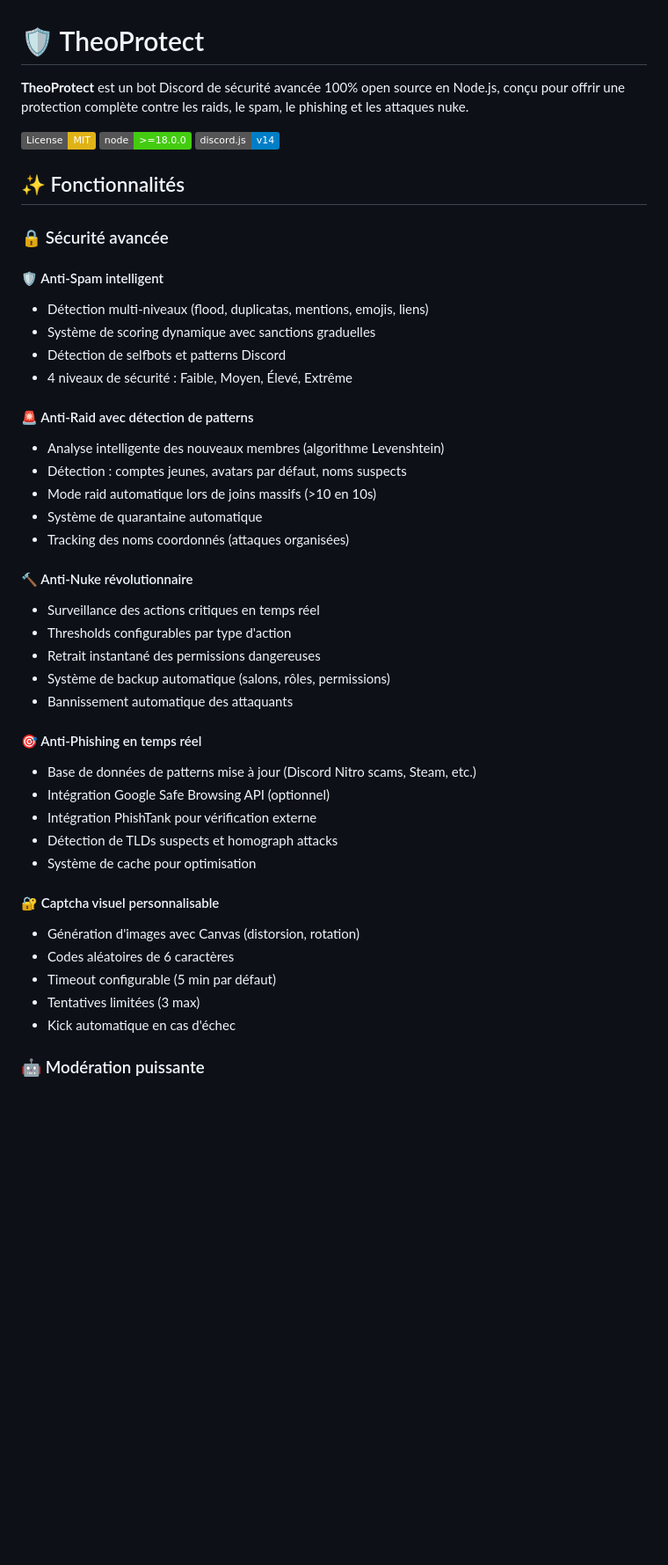
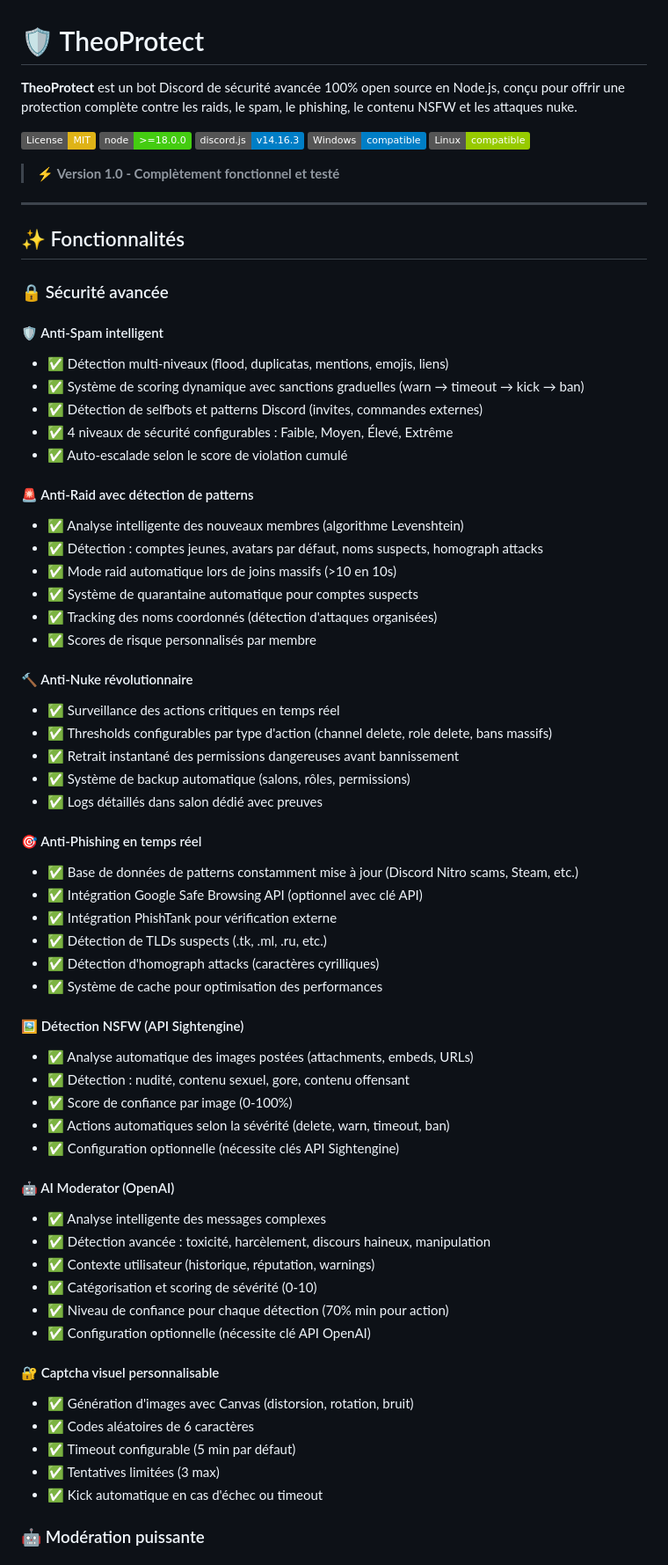
Before and after one commit to theo7791l/theoprotect, a Markdown page: README.md, the part around one of its changes. Shown at 88% size. Drawn GitHub-style; badges without logos; blank space fills up the shorter version.

```diff
--- a/README.md
+++ b/README.md
@@ -1,48 +1,72 @@
 # 🛡️ TheoProtect
 
-**TheoProtect** est un bot Discord de sécurité avancée 100% open source en Node.js, conçu pour offrir une protection complète contre les raids, le spam, le phishing et les attaques nuke.
+**TheoProtect** est un bot Discord de sécurité avancée 100% open source en Node.js, conçu pour offrir une protection complète contre les raids, le spam, le phishing, le contenu NSFW et les attaques nuke.
 
 [![License: MIT](https://img.shields.io/badge/License-MIT-yellow.svg)](https://opensource.org/licenses/MIT)
 [![Node.js](https://img.shields.io/badge/node-%3E%3D18.0.0-brightgreen)](https://nodejs.org/)
-[![Discord.js](https://img.shields.io/badge/discord.js-v14-blue)](https://discord.js.org/)
+[![Discord.js](https://img.shields.io/badge/discord.js-v14.16.3-blue)](https://discord.js.org/)
+[![Windows](https://img.shields.io/badge/Windows-compatible-blue)]()
+[![Linux](https://img.shields.io/badge/Linux-compatible-green)]()
+
+> ⚡ **Version 1.0 - Complètement fonctionnel et testé**
+
+---
 
 ## ✨ Fonctionnalités
 
 ### 🔒 Sécurité avancée
 
 #### 🛡️ Anti-Spam intelligent
-- Détection multi-niveaux (flood, duplicatas, mentions, emojis, liens)
-- Système de scoring dynamique avec sanctions graduelles
-- Détection de selfbots et patterns Discord
-- 4 niveaux de sécurité : Faible, Moyen, Élevé, Extrême
+- ✅ Détection multi-niveaux (flood, duplicatas, mentions, emojis, liens)
+- ✅ Système de scoring dynamique avec sanctions graduelles (warn → timeout → kick → ban)
+- ✅ Détection de selfbots et patterns Discord (invites, commandes externes)
+- ✅ 4 niveaux de sécurité configurables : Faible, Moyen, Élevé, Extrême
+- ✅ Auto-escalade selon le score de violation cumulé
 
 #### 🚨 Anti-Raid avec détection de patterns
-- Analyse intelligente des nouveaux membres (algorithme Levenshtein)
-- Détection : comptes jeunes, avatars par défaut, noms suspects
-- Mode raid automatique lors de joins massifs (>10 en 10s)
-- Système de quarantaine automatique
-- Tracking des noms coordonnés (attaques organisées)
+- ✅ Analyse intelligente des nouveaux membres (algorithme Levenshtein)
+- ✅ Détection : comptes jeunes, avatars par défaut, noms suspects, homograph attacks
+- ✅ Mode raid automatique lors de joins massifs (>10 en 10s)
+- ✅ Système de quarantaine automatique pour comptes suspects
+- ✅ Tracking des noms coordonnés (détection d'attaques organisées)
+- ✅ Scores de risque personnalisés par membre
 
 #### 🔨 Anti-Nuke révolutionnaire
-- Surveillance des actions critiques en temps réel
-- Thresholds configurables par type d'action
-- Retrait instantané des permissions dangereuses
-- Système de backup automatique (salons, rôles, permissions)
-- Bannissement automatique des attaquants
+- ✅ Surveillance des actions critiques en temps réel
+- ✅ Thresholds configurables par type d'action (channel delete, role delete, bans massifs)
+- ✅ Retrait instantané des permissions dangereuses avant bannissement
+- ✅ Système de backup automatique (salons, rôles, permissions)
+- ✅ Logs détaillés dans salon dédié avec preuves
 
 #### 🎯 Anti-Phishing en temps réel
-- Base de données de patterns mise à jour (Discord Nitro scams, Steam, etc.)
-- Intégration Google Safe Browsing API (optionnel)
-- Intégration PhishTank pour vérification externe
-- Détection de TLDs suspects et homograph attacks
-- Système de cache pour optimisation
+- ✅ Base de données de patterns constamment mise à jour (Discord Nitro scams, Steam, etc.)
+- ✅ Intégration Google Safe Browsing API (optionnel avec clé API)
+- ✅ Intégration PhishTank pour vérification externe
+- ✅ Détection de TLDs suspects (.tk, .ml, .ru, etc.)
+- ✅ Détection d'homograph attacks (caractères cyrilliques)
+- ✅ Système de cache pour optimisation des performances
+
+#### 🖼️ Détection NSFW (API Sightengine)
+- ✅ Analyse automatique des images postées (attachments, embeds, URLs)
+- ✅ Détection : nudité, contenu sexuel, gore, contenu offensant
+- ✅ Score de confiance par image (0-100%)
+- ✅ Actions automatiques selon la sévérité (delete, warn, timeout, ban)
+- ✅ Configuration optionnelle (nécessite clés API Sightengine)
+
+#### 🤖 AI Moderator (OpenAI)
+- ✅ Analyse intelligente des messages complexes
+- ✅ Détection avancée : toxicité, harcèlement, discours haineux, manipulation
+- ✅ Contexte utilisateur (historique, réputation, warnings)
+- ✅ Catégorisation et scoring de sévérité (0-10)
+- ✅ Niveau de confiance pour chaque détection (70% min pour action)
+- ✅ Configuration optionnelle (nécessite clé API OpenAI)
 
 #### 🔐 Captcha visuel personnalisable
-- Génération d'images avec Canvas (distorsion, rotation)
-- Codes aléatoires de 6 caractères
-- Timeout configurable (5 min par défaut)
-- Tentatives limitées (3 max)
-- Kick automatique en cas d'échec
+- ✅ Génération d'images avec Canvas (distorsion, rotation, bruit)
+- ✅ Codes aléatoires de 6 caractères
+- ✅ Timeout configurable (5 min par défaut)
+- ✅ Tentatives limitées (3 max)
+- ✅ Kick automatique en cas d'échec ou timeout
 
 ### 🤖 Modération puissante
 
```
Also changed, not shown: other parts of README.md (+186 -178 lines), INSTALL_WINDOWS.md (added, +303 -0 lines).
